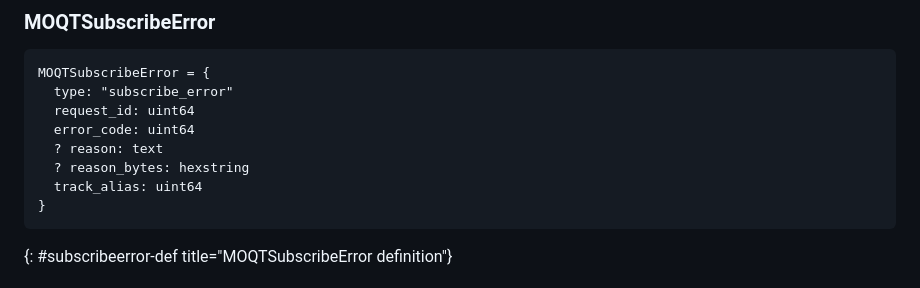
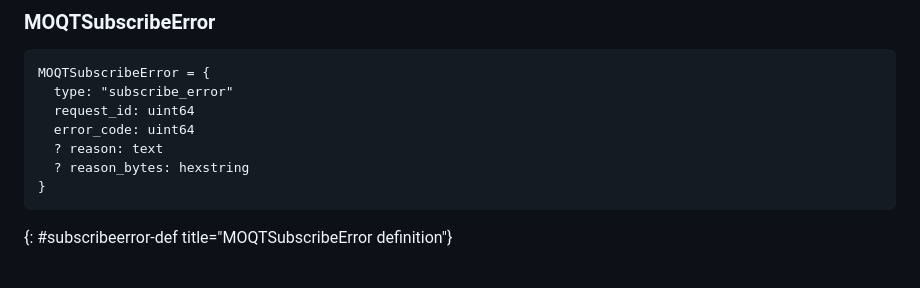
Before and after one commit to LPardue/draft-pardue-moq-qlog-moq-events, a Markdown page: draft-pardue-moq-qlog-moq-events.md, the part around the change. Rendered like a GitHub page.

Commit message:
[updates for draft-14] Remove track alias from MOQTSubscribeError
In draft-14 of the specification, SUBSCRIBE_ERROR does not carry a track alias.

```diff
--- a/draft-pardue-moq-qlog-moq-events.md
+++ b/draft-pardue-moq-qlog-moq-events.md
@@ -805,7 +805,6 @@ MOQTSubscribeError = {
   error_code: uint64
   ? reason: text
   ? reason_bytes: hexstring
-  track_alias: uint64
 }
 ~~~
 {: #subscribeerror-def title="MOQTSubscribeError definition"}
```
